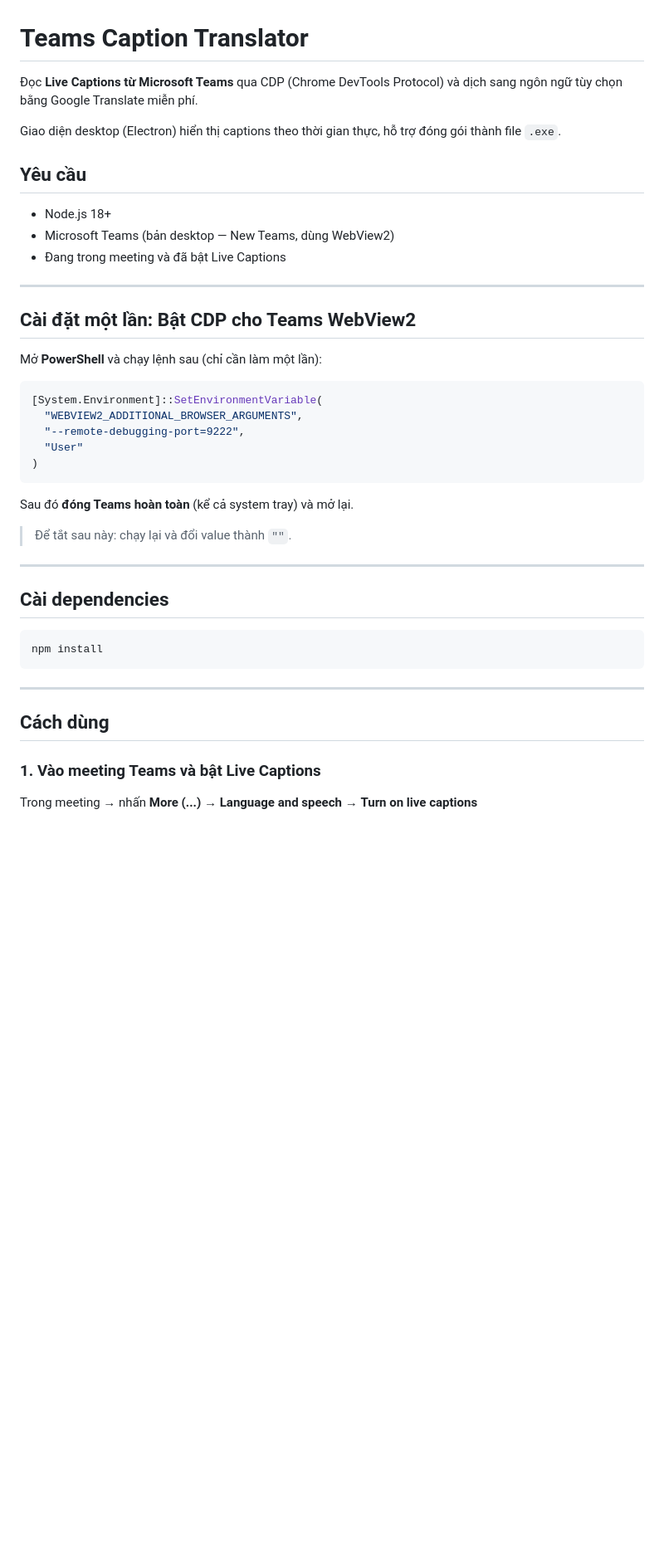
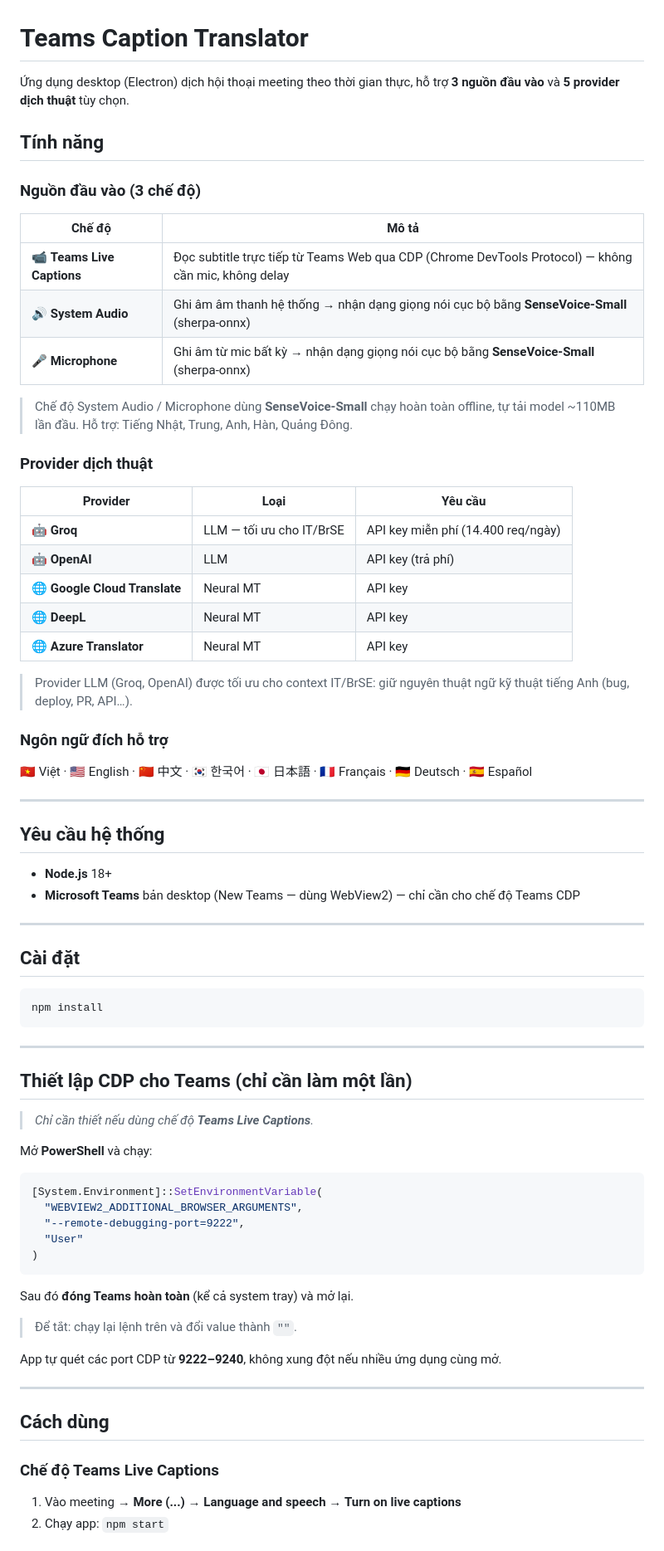
Before and after one commit to trituenguyen97/teams-caption-translator, a Markdown page: README.md, the part around one of its changes. Shown at 83% size. GitHub-like rendering; blank space fills up the shorter version.

````diff
--- a/README.md
+++ b/README.md
@@ -1,20 +1,57 @@
 # Teams Caption Translator
 
-Đọc **Live Captions từ Microsoft Teams** qua CDP (Chrome DevTools Protocol) và dịch sang ngôn ngữ tùy chọn bằng Google Translate miễn phí.
+Ứng dụng desktop (Electron) dịch hội thoại meeting theo thời gian thực, hỗ trợ **3 nguồn đầu vào** và **5 provider dịch thuật** tùy chọn.
 
-Giao diện desktop (Electron) hiển thị captions theo thời gian thực, hỗ trợ đóng gói thành file `.exe`.
+## Tính năng
 
-## Yêu cầu
+### Nguồn đầu vào (3 chế độ)
 
-- Node.js 18+
-- Microsoft Teams (bản desktop — New Teams, dùng WebView2)
-- Đang trong meeting và đã bật Live Captions
+| Chế độ | Mô tả |
+|--------|-------|
+| 📹 **Teams Live Captions** | Đọc subtitle trực tiếp từ Teams Web qua CDP (Chrome DevTools Protocol) — không cần mic, không delay |
+| 🔊 **System Audio** | Ghi âm âm thanh hệ thống → nhận dạng giọng nói cục bộ bằng **SenseVoice-Small** (sherpa-onnx) |
+| 🎤 **Microphone** | Ghi âm từ mic bất kỳ → nhận dạng giọng nói cục bộ bằng **SenseVoice-Small** (sherpa-onnx) |
+
+> Chế độ System Audio / Microphone dùng **SenseVoice-Small** chạy hoàn toàn offline, tự tải model ~110MB lần đầu. Hỗ trợ: Tiếng Nhật, Trung, Anh, Hàn, Quảng Đông.
+
+### Provider dịch thuật
+
+| Provider | Loại | Yêu cầu |
+|----------|------|---------|
+| 🤖 **Groq** | LLM — tối ưu cho IT/BrSE | API key miễn phí (14.400 req/ngày) |
+| 🤖 **OpenAI** | LLM | API key (trả phí) |
+| 🌐 **Google Cloud Translate** | Neural MT | API key |
+| 🌐 **DeepL** | Neural MT | API key |
+| 🌐 **Azure Translator** | Neural MT | API key |
+
+> Provider LLM (Groq, OpenAI) được tối ưu cho context IT/BrSE: giữ nguyên thuật ngữ kỹ thuật tiếng Anh (bug, deploy, PR, API…).
+
+### Ngôn ngữ đích hỗ trợ
+
+🇻🇳 Việt · 🇺🇸 English · 🇨🇳 中文 · 🇰🇷 한국어 · 🇯🇵 日本語 · 🇫🇷 Français · 🇩🇪 Deutsch · 🇪🇸 Español
 
 ---
 
-## Cài đặt một lần: Bật CDP cho Teams WebView2
+## Yêu cầu hệ thống
 
-Mở **PowerShell** và chạy lệnh sau (chỉ cần làm một lần):
+- **Node.js** 18+
+- **Microsoft Teams** bản desktop (New Teams — dùng WebView2) — chỉ cần cho chế độ Teams CDP
+
+---
+
+## Cài đặt
+
+```bash
+npm install
+```
+
+---
+
+## Thiết lập CDP cho Teams (chỉ cần làm một lần)
+
+> *Chỉ cần thiết nếu dùng chế độ **Teams Live Captions**.*
+
+Mở **PowerShell** và chạy:
 
 ```powershell
 [System.Environment]::SetEnvironmentVariable(
@@ -26,21 +63,16 @@ Mở **PowerShell** và chạy lệnh sau (chỉ cần làm một lần):
 
 Sau đó **đóng Teams hoàn toàn** (kể cả system tray) và mở lại.
 
-> Để tắt sau này: chạy lại và đổi value thành `""`.
+> Để tắt: chạy lại lệnh trên và đổi value thành `""`.
 
----
-
-## Cài dependencies
-
-```bash
-npm install
-```
+App tự quét các port CDP từ **9222–9240**, không xung đột nếu nhiều ứng dụng cùng mở.
 
 ---
 
 ## Cách dùng
 
-### 1. Vào meeting Teams và bật Live Captions
+### Chế độ Teams Live Captions
 
-Trong meeting → nhấn **More (...)** → **Language and speech** → **Turn on live captions**
+1. Vào meeting → **More (...)** → **Language and speech** → **Turn on live captions**
+2. Chạy app: `npm start`
 
````
Also changed, not shown: other parts of README.md (+13 -7 lines).
